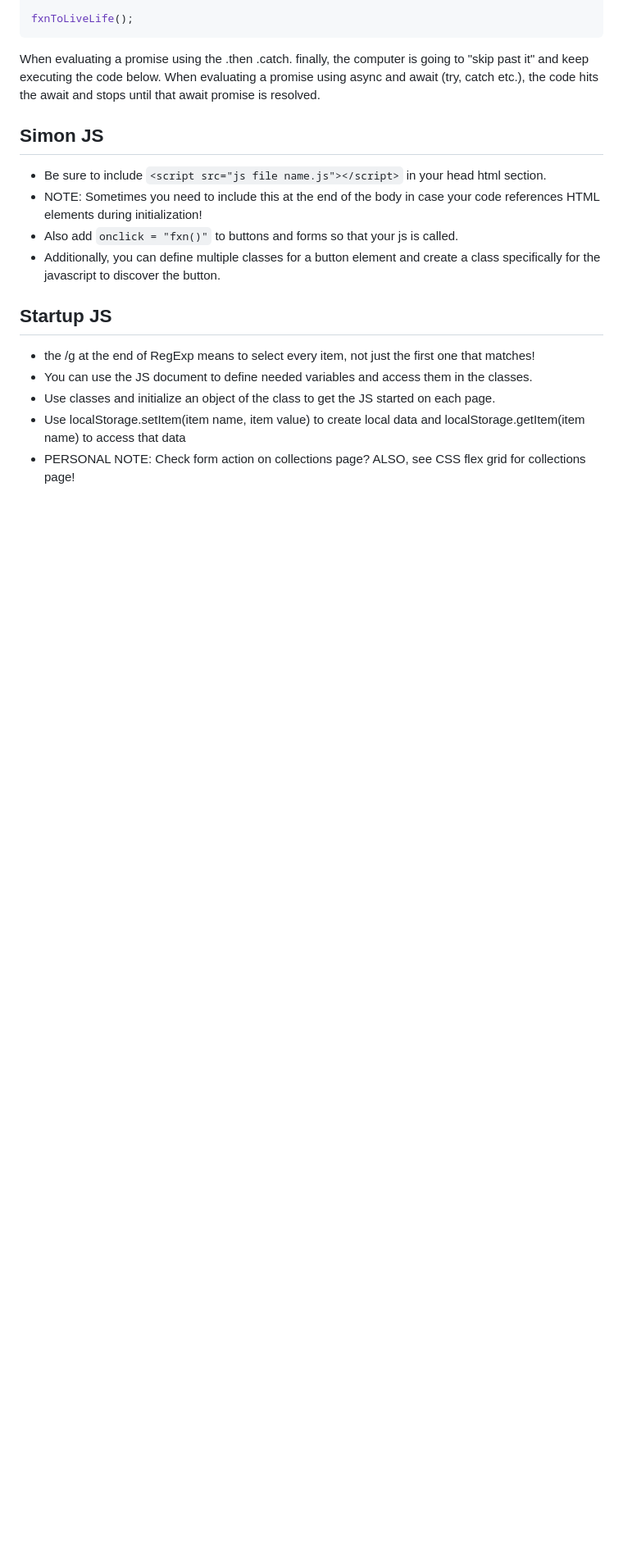
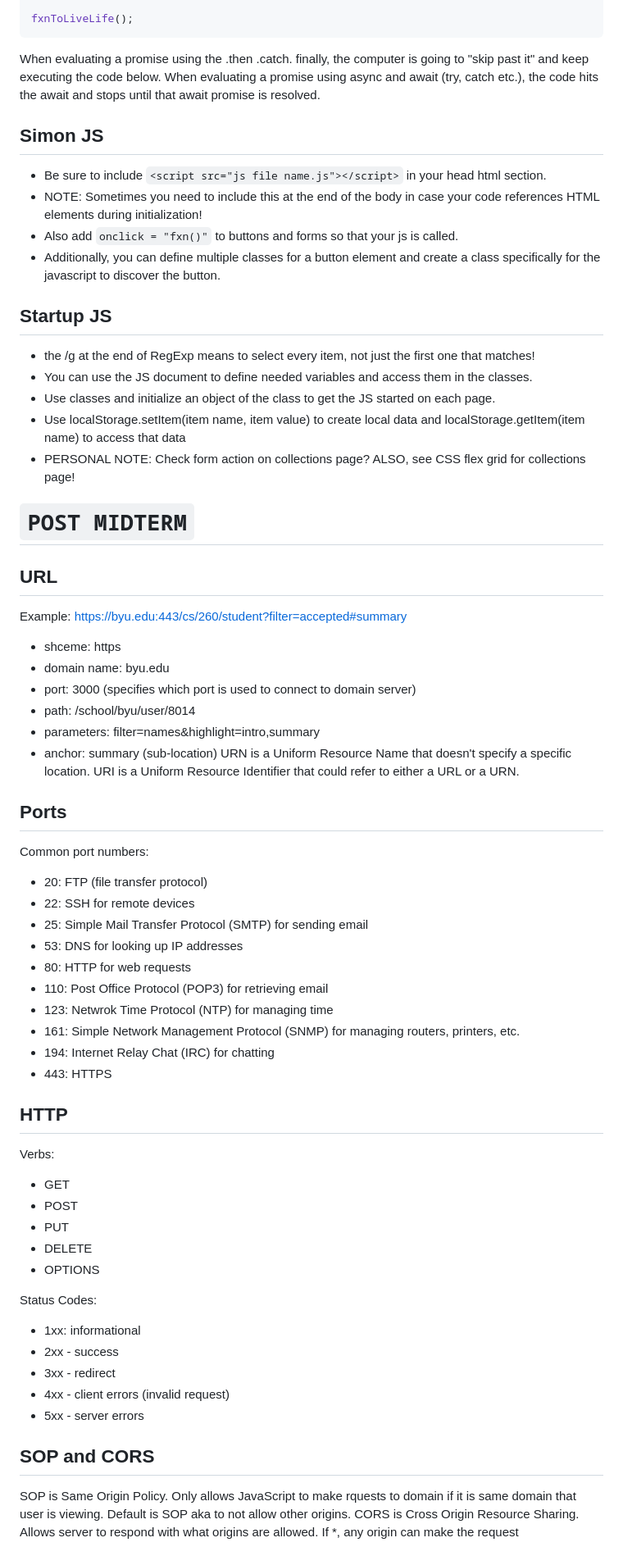
Before and after one commit to jakefull/startup, a Markdown page: README.md, the part around the change. Shown: that part at 82% size. Rendered like a GitHub page; blank space fills up the shorter version.

Commit message:
Added some notes about URLs, HTTP, SOP and CORS.

```diff
--- a/README.md
+++ b/README.md
@@ -272,3 +272,48 @@ When evaluating a promise using the .then .catch. finally, the computer is going
 - Use classes and initialize an object of the class to get the JS started on each page.
 - Use localStorage.setItem(item name, item value) to create local data and localStorage.getItem(item name) to access that data
 - PERSONAL NOTE: Check form action on collections page? ALSO, see CSS flex grid for collections page!
+
+# `POST MIDTERM`
+
+## URL
+Example: https://byu.edu:443/cs/260/student?filter=accepted#summary
+- shceme: https
+- domain name: byu.edu
+- port: 3000 (specifies which port is used to connect to domain server)
+- path: /school/byu/user/8014
+- parameters: filter=names&highlight=intro,summary
+- anchor: summary (sub-location)
+URN is a Uniform Resource Name that doesn't specify a specific location.
+URI is a Uniform Resource Identifier that could refer to either a URL or a URN.
+
+## Ports
+Common port numbers:
+- 20: FTP (file transfer protocol)
+- 22: SSH for remote devices
+- 25: Simple Mail Transfer Protocol (SMTP) for sending email
+- 53: DNS for looking up IP addresses
+- 80: HTTP for web requests
+- 110: Post Office Protocol (POP3) for retrieving email
+- 123: Netwrok Time Protocol (NTP) for managing time
+- 161: Simple Network Management Protocol (SNMP) for managing routers, printers, etc.
+- 194: Internet Relay Chat (IRC) for chatting
+- 443: HTTPS
+
+## HTTP
+Verbs:
+- GET
+- POST
+- PUT
+- DELETE
+- OPTIONS
+
+Status Codes:
+- 1xx: informational
+- 2xx - success
+- 3xx - redirect
+- 4xx - client errors (invalid request)
+- 5xx - server errors
+
+## SOP and CORS
+SOP is Same Origin Policy. Only allows JavaScript to make rquests to domain if it is same domain that user is viewing. Default is SOP aka to not allow other origins.
+CORS is Cross Origin Resource Sharing. Allows server to respond with what origins are allowed. If *, any origin can make the request
```
